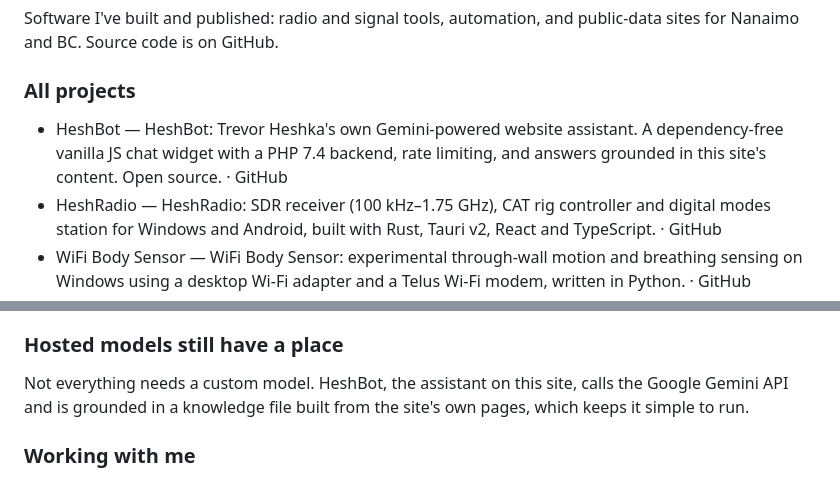
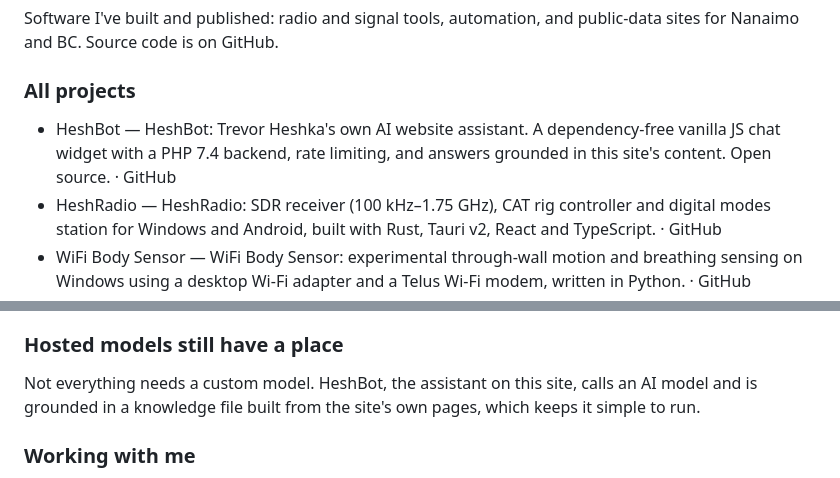
Before and after one commit to YardPhantom/HeshBot, a Markdown page: api/knowledge.md, 2 parts joined by grey strips. GitHub-like rendering.

```diff
--- a/api/knowledge.md
+++ b/api/knowledge.md
@@ -125,7 +125,7 @@ Open source · Nanaimo, BC
 ### Projects
 Software I've built and published: radio and signal tools, automation, and public-data sites for Nanaimo and BC. Source code is on GitHub.
 ### All projects
-- HeshBot — HeshBot: Trevor Heshka's own Gemini-powered website assistant. A dependency-free vanilla JS chat widget with a PHP 7.4 backend, rate limiting, and answers grounded in this site's content. Open source. · GitHub
+- HeshBot — HeshBot: Trevor Heshka's own AI website assistant. A dependency-free vanilla JS chat widget with a PHP 7.4 backend, rate limiting, and answers grounded in this site's content. Open source. · GitHub
 - HeshRadio — HeshRadio: SDR receiver (100 kHz–1.75 GHz), CAT rig controller and digital modes station for Windows and Android, built with Rust, Tauri v2, React and TypeScript. · GitHub
 - WiFi Body Sensor — WiFi Body Sensor: experimental through-wall motion and breathing sensing on Windows using a desktop Wi-Fi adapter and a Telus Wi-Fi modem, written in Python. · GitHub
 - Nanaimo City Portal (Bylaw Tracker) — Independent archive of public City of Nanaimo bylaws, Council records and committee activity. · GitHub
@@ -454,7 +454,7 @@ I build and fine-tune custom LLM models for my own apps, and my latest projects
 - MeshCode: my local-first AI coding IDE, which runs an agent pipeline in isolated git worktrees with a sandboxed shell and keeps API keys in the OS vault
 - BC Real Estate Market Pulse: AI-written summaries over public market data
 ### Hosted models still have a place
-Not everything needs a custom model. HeshBot, the assistant on this site, calls the Google Gemini API and is grounded in a knowledge file built from the site's own pages, which keeps it simple to run.
+Not everything needs a custom model. HeshBot, the assistant on this site, calls an AI model and is grounded in a knowledge file built from the site's own pages, which keeps it simple to run.
 ### Working with me
 I build AI assistants into websites and web apps and handle the hosting, sign-in and API keys around them. See AI development or email trevor@trevorheshka.com.
 ### Related
```
Also changed, not shown: other parts of api/knowledge.md (+16 -16 lines).
